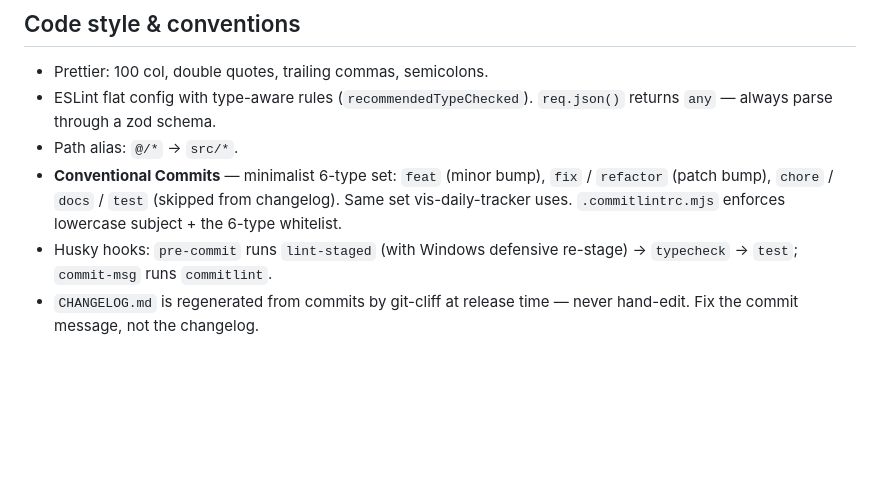
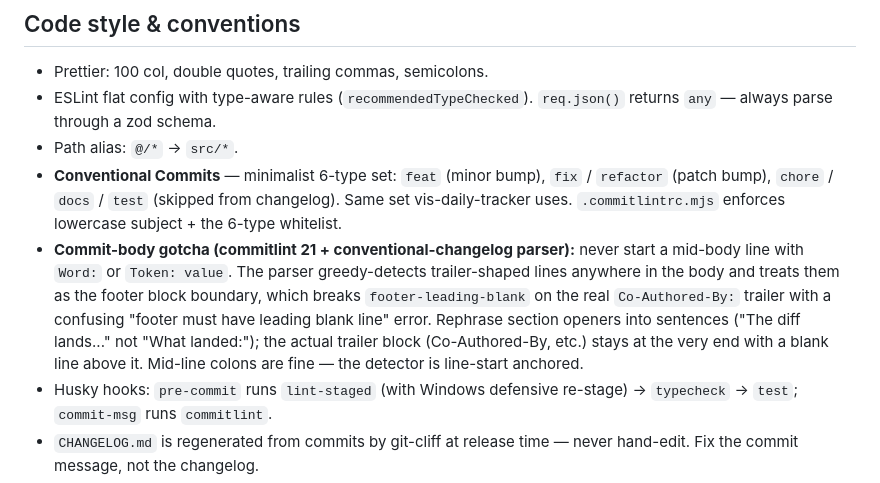
Before and after one commit to TylerVigario/website, a Markdown page: CLAUDE.md, the part around the change. Rendered like a GitHub page; blank space fills up the shorter version.

Commit message:
docs(claude): note commitlint trailer-detection gotcha
Adds a one-paragraph callout under "Code style & conventions"
documenting the commitlint v21 + conventional-changelog parser
behavior where mid-body lines starting with Word: get greedy-detected
as the footer block boundary, breaking footer-leading-blank on the
real Co-Authored-By trailer. Burned three commit attempts on the
react-email refactor before figuring it out; future sessions get the
gotcha on conversation start without re-discovering it.

Co-Authored-By: Claude Opus 4.7 (1M context) <noreply@anthropic.com>

```diff
--- a/CLAUDE.md
+++ b/CLAUDE.md
@@ -165,6 +165,7 @@ npm run clean                     # rm .next, server.mjs, .eslintcache, node_mod
 - ESLint flat config with type-aware rules (`recommendedTypeChecked`). `req.json()` returns `any` — always parse through a zod schema.
 - Path alias: `@/*` → `src/*`.
 - **Conventional Commits** — minimalist 6-type set: `feat` (minor bump), `fix` / `refactor` (patch bump), `chore` / `docs` / `test` (skipped from changelog). Same set vis-daily-tracker uses. `.commitlintrc.mjs` enforces lowercase subject + the 6-type whitelist.
+- **Commit-body gotcha (commitlint 21 + conventional-changelog parser):** never start a mid-body line with `Word:` or `Token: value`. The parser greedy-detects trailer-shaped lines anywhere in the body and treats them as the footer block boundary, which breaks `footer-leading-blank` on the real `Co-Authored-By:` trailer with a confusing "footer must have leading blank line" error. Rephrase section openers into sentences ("The diff lands..." not "What landed:"); the actual trailer block (Co-Authored-By, etc.) stays at the very end with a blank line above it. Mid-line colons are fine — the detector is line-start anchored.
 - Husky hooks: `pre-commit` runs `lint-staged` (with Windows defensive re-stage) → `typecheck` → `test`; `commit-msg` runs `commitlint`.
 - `CHANGELOG.md` is regenerated from commits by git-cliff at release time — never hand-edit. Fix the commit message, not the changelog.
 
```
